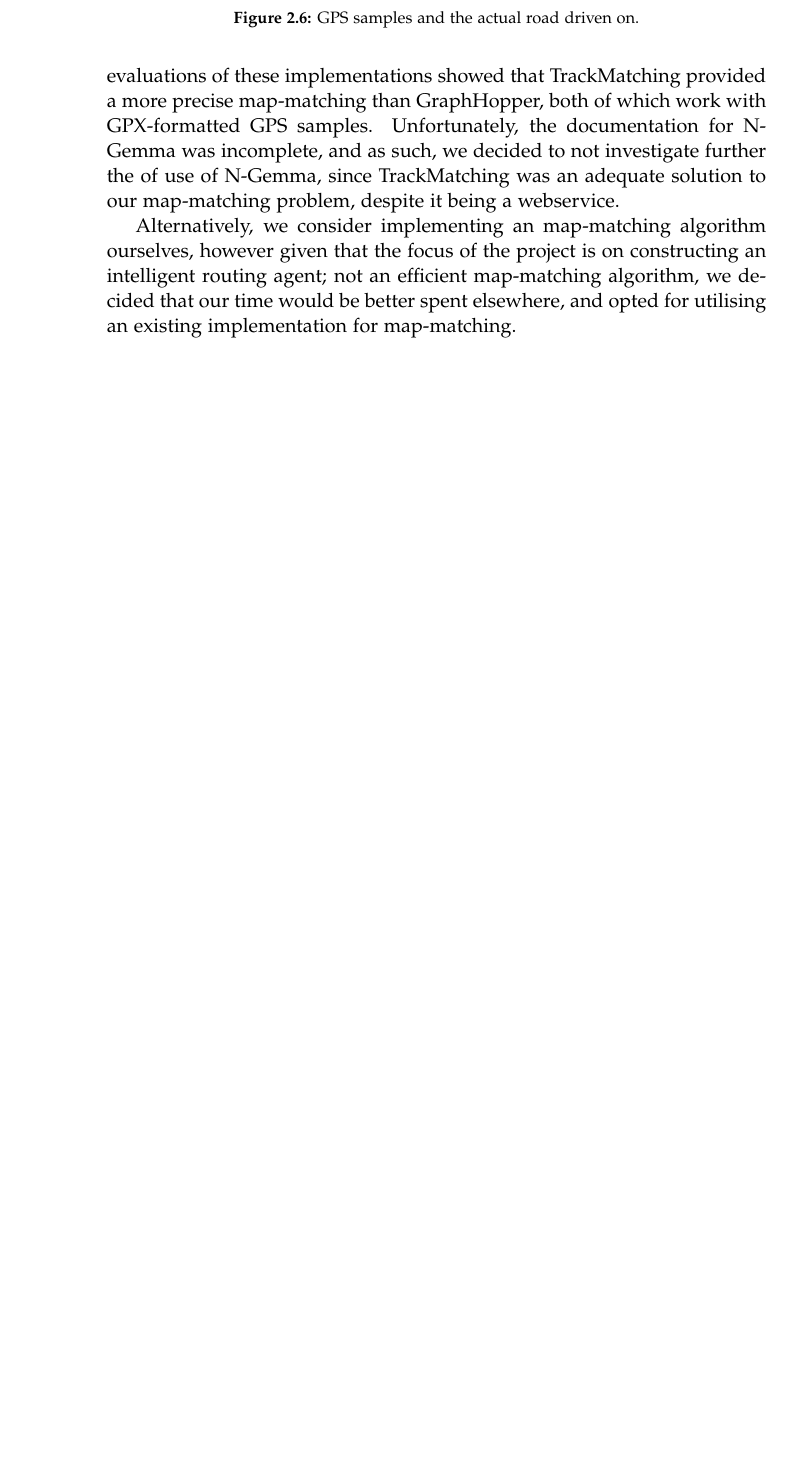
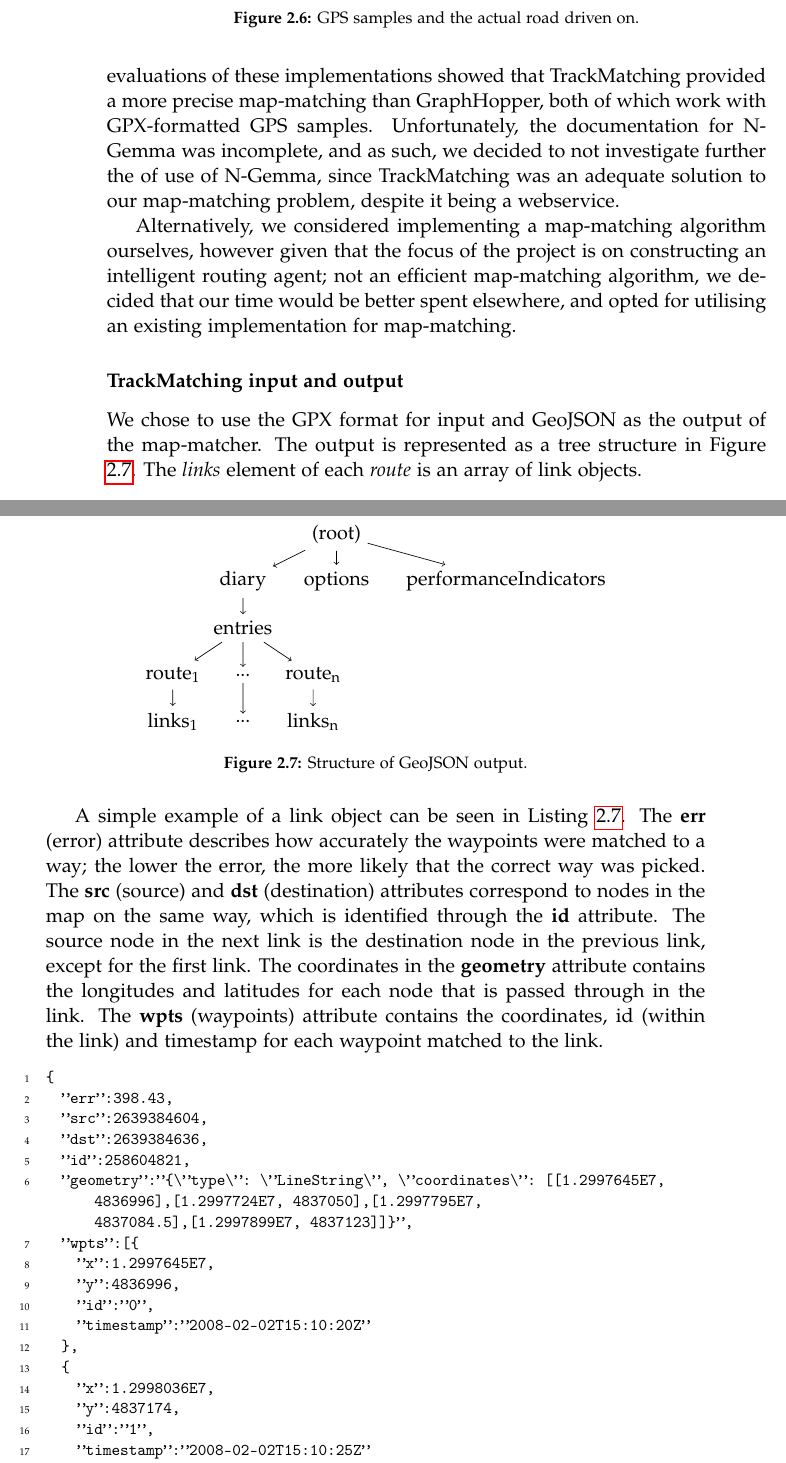
Before and after one commit to MortenRP/P5, a LaTeX thesis (report/master.tex, which reads report/sections/data-processing.tex, report/setup/preamble.tex): part of page 32 of 53 before the commit and two parts of pages 32 and 33 of 55 after it, the two joined at a grey line, cut so that both start at the same text, the shorter picture padded with empty space. Compiled offline with pdfLaTeX.

Commit message:
data-processing++

```diff
--- a/report/sections/data-processing.tex
+++ b/report/sections/data-processing.tex
@@ -113,4 +113,76 @@ The problem is illustrated in figure \ref{fig:mapmatching}. The orange-and-black
 
 Consequently, we must perform the process of \emph{map-matching} the dataset of GPS samples to the most likely roads that vehicles was traveling on. Several algorithms and implementations exist that perform this task, including TrackMatching, GraphHopper and N-Gemma.\todo{Consider adding a source for each tool.} Limited informal evaluations of these implementations showed that TrackMatching provided a more precise map-matching than GraphHopper, both of which work with GPX-formatted GPS samples. Unfortunately, the documentation for N-Gemma was incomplete, and as such, we decided to not investigate further the of use of N-Gemma, since TrackMatching was an adequate solution to our map-matching problem, despite it being a webservice.
 
-Alternatively, we consider implementing an map-matching algorithm ourselves, however given that the focus of the project is on constructing an intelligent routing agent; not an efficient map-matching algorithm, we decided that our time would be better spent elsewhere, and opted for utilising an existing implementation for map-matching.
+Alternatively, we considered implementing a map-matching algorithm ourselves, however given that the focus of the project is on constructing an intelligent routing agent; not an efficient map-matching algorithm, we decided that our time would be better spent elsewhere, and opted for utilising an existing implementation for map-matching.
+
+\subsubsection{TrackMatching input and output}
+We chose to use the GPX format for input and GeoJSON as the output of the map-matcher. The output is represented as a tree structure in \figref{fig:geojson}. The \emph{links} element of each \emph{route} is an array of link objects.
+
+\begin{figure}[H]
+	\centering
+	\begin{tikzpicture}
+	\node {(root)}
+	[
+		level distance=1cm,
+		level 1/.style={sibling distance=2cm},
+		level 2/.style={sibling distance=1.5cm}
+	]
+	child { node {diary}
+		child { node {entries}
+			child { node {$\text{route}_\text{1}$}
+				child { node {$\text{links}_\text{1}$}
+					edge from parent [->] node [left] {}
+				}
+				edge from parent [->] node [left] {}
+			}
+			child { node {...}
+				child { node {...}
+					edge from parent [->] node {}
+				}
+				edge from parent [->] node {}
+			}
+			child { node {$\text{route}_\text{n}$}
+				child { node {$\text{links}_\text{n}$}
+					edge from parent [->] node [right] {}
+				}
+				edge from parent [->] node [right] {}
+			}
+			edge from parent [->] node {}
+		}
+		edge from parent [->] node [left] {}
+	}
+	child { node (a) {options}
+		edge from parent [->] node {}
+	}
+	child { node [right=0.5cm of a] {performanceIndicators}
+		edge from parent [->] node [right] {}
+	}
+	;
+	\end{tikzpicture}
+	\caption{Structure of GeoJSON output.}
+	\label{fig:geojson}
+\end{figure}
+
+A simple example of a link object can be seen in \coderef{lst:geojson:link}. The \textbf{err} (error) attribute describes how accurately the waypoints were matched to a way; the lower the error, the more likely that the correct way was picked. The \textbf{src} (source) and \textbf{dst} (destination) attributes correspond to nodes in the map on the same way, which is identified through the \textbf{id} attribute. The source node in the next link is the destination node in the previous link, except for the first link. The coordinates in the \textbf{geometry} attribute contains the longitudes and latitudes for each node that is passed through in the link. The \textbf{wpts} (waypoints) attribute contains the coordinates, id (within the link) and timestamp for each waypoint matched to the link.
+
+\begin{lstlisting}[style=java, caption=Content of a simple link object., label=lst:geojson:link]
+{
+  "err":398.43,
+  "src":2639384604,
+  "dst":2639384636,
+  "id":258604821,
+  "geometry":"{\"type\": \"LineString\", \"coordinates\": [[1.2997645E7, 4836996],[1.2997724E7, 4837050],[1.2997795E7, 4837084.5],[1.2997899E7, 4837123]]}",
+  "wpts":[{
+    "x":1.2997645E7,
+    "y":4836996,
+    "id":"0",
+    "timestamp":"2008-02-02T15:10:20Z"
+  },
+  {
+    "x":1.2998036E7,
+    "y":4837174,
+    "id":"1",
+    "timestamp":"2008-02-02T15:10:25Z"
+  }]
+}
+\end{lstlisting}
--- a/report/setup/preamble.tex
+++ b/report/setup/preamble.tex
@@ -238,4 +238,7 @@
   breakatwhitespace=true,
   tabsize=3
 }
+\lstset{
+  literate={"}{\textquoteright\textquoteright}1
+}
 \usepackage{qtree}
```
